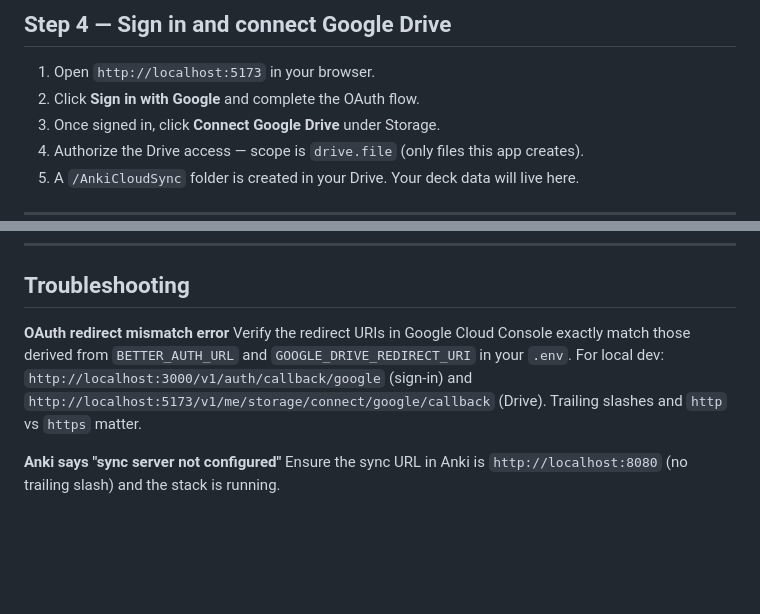
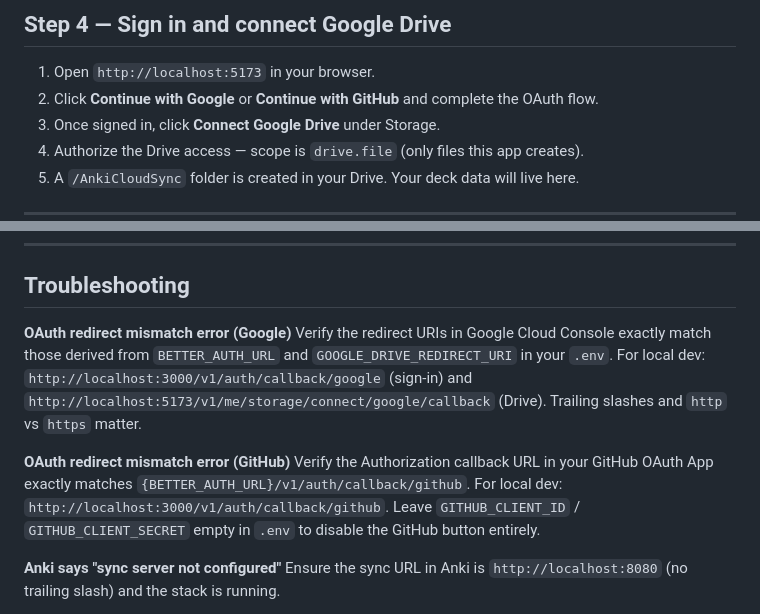
Before and after one commit to danielpmichalski/anki-cloud, a Markdown page: docs/SELF_HOSTING.md, 2 parts joined by grey strips. Drawn GitHub-style; blank space fills up the shorter version.

```diff
--- a/docs/SELF_HOSTING.md
+++ b/docs/SELF_HOSTING.md
@@ -92,7 +109,7 @@ Once running:
 ## Step 4 — Sign in and connect Google Drive
 
 1. Open `http://localhost:5173` in your browser.
-2. Click **Sign in with Google** and complete the OAuth flow.
+2. Click **Continue with Google** or **Continue with GitHub** and complete the OAuth flow.
 3. Once signed in, click **Connect Google Drive** under Storage.
 4. Authorize the Drive access — scope is `drive.file` (only files this app creates).
 5. A `/AnkiCloudSync` folder is created in your Drive. Your deck data will live here.
@@ -135,9 +152,12 @@ docker compose -f docker-compose.yml -f docker-compose.cloud.yml up
 
 ## Troubleshooting
 
-**OAuth redirect mismatch error**
+**OAuth redirect mismatch error (Google)**
 Verify the redirect URIs in Google Cloud Console exactly match those derived from `BETTER_AUTH_URL` and `GOOGLE_DRIVE_REDIRECT_URI` in your `.env`. For local dev: `http://localhost:3000/v1/auth/callback/google` (sign-in)
 and `http://localhost:5173/v1/me/storage/connect/google/callback` (Drive). Trailing slashes and `http` vs `https` matter.
+
+**OAuth redirect mismatch error (GitHub)**
+Verify the Authorization callback URL in your GitHub OAuth App exactly matches `{BETTER_AUTH_URL}/v1/auth/callback/github`. For local dev: `http://localhost:3000/v1/auth/callback/github`. Leave `GITHUB_CLIENT_ID` / `GITHUB_CLIENT_SECRET` empty in `.env` to disable the GitHub button entirely.
 
 **Anki says "sync server not configured"**
 Ensure the sync URL in Anki is `http://localhost:8080` (no trailing slash) and the stack is running.
```
Also changed, not shown: other parts of docs/SELF_HOSTING.md (+21 -4 lines), README.md (+12 -5 lines).
